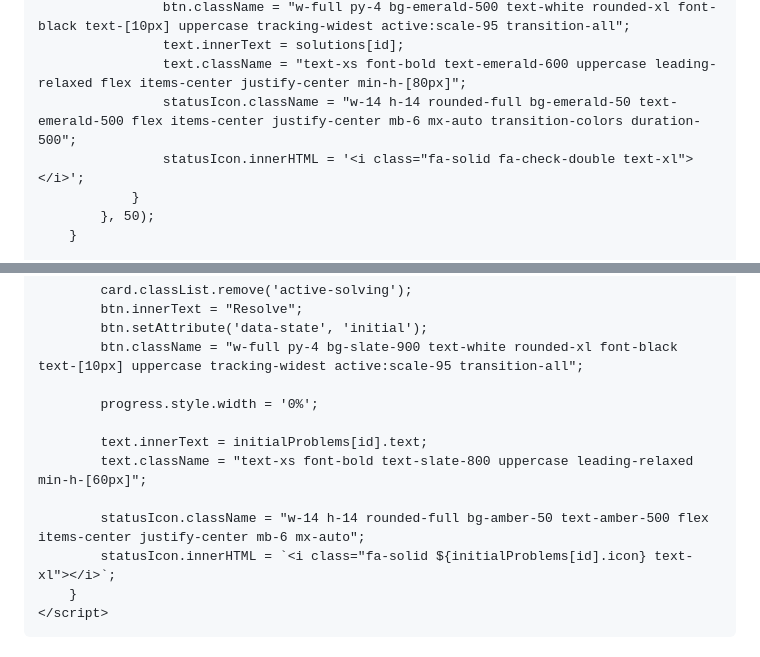
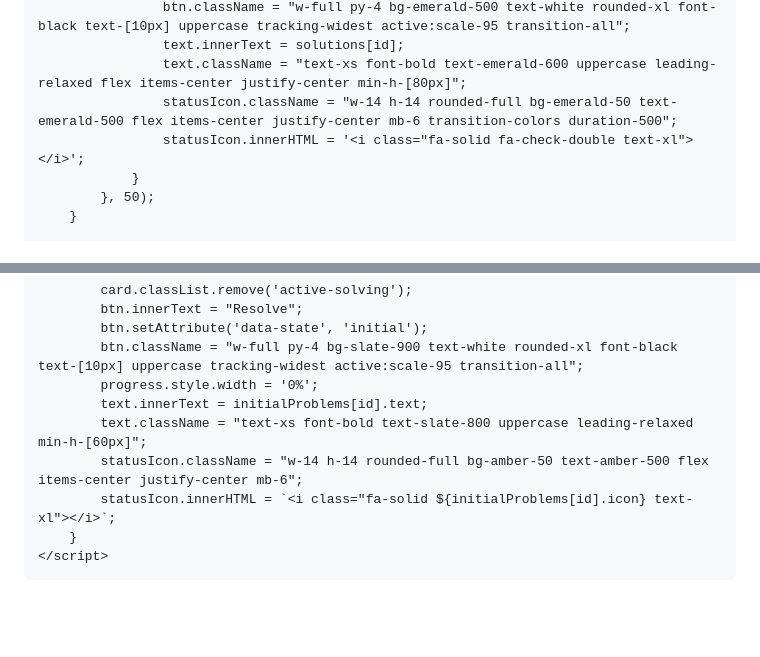
Before and after one commit to adityasachidanandham/adityasachidanandham.github.io, a Markdown page: README.md, 2 parts joined by grey strips. Rendered like a GitHub page; blank space fills up the shorter version.

```diff
--- a/README.md
+++ b/README.md
@@ -347,7 +339,7 @@
                     btn.className = "w-full py-4 bg-emerald-500 text-white rounded-xl font-black text-[10px] uppercase tracking-widest active:scale-95 transition-all";
                     text.innerText = solutions[id];
                     text.className = "text-xs font-bold text-emerald-600 uppercase leading-relaxed flex items-center justify-center min-h-[80px]";
-                    statusIcon.className = "w-14 h-14 rounded-full bg-emerald-50 text-emerald-500 flex items-center justify-center mb-6 mx-auto transition-colors duration-500";
+                    statusIcon.className = "w-14 h-14 rounded-full bg-emerald-50 text-emerald-500 flex items-center justify-center mb-6 transition-colors duration-500";
                     statusIcon.innerHTML = '<i class="fa-solid fa-check-double text-xl"></i>';
                 }
             }, 50);
@@ -364,13 +356,10 @@
             btn.innerText = "Resolve";
             btn.setAttribute('data-state', 'initial');
             btn.className = "w-full py-4 bg-slate-900 text-white rounded-xl font-black text-[10px] uppercase tracking-widest active:scale-95 transition-all";
-
             progress.style.width = '0%';
-
             text.innerText = initialProblems[id].text;
             text.className = "text-xs font-bold text-slate-800 uppercase leading-relaxed min-h-[60px]";
-
-            statusIcon.className = "w-14 h-14 rounded-full bg-amber-50 text-amber-500 flex items-center justify-center mb-6 mx-auto";
+            statusIcon.className = "w-14 h-14 rounded-full bg-amber-50 text-amber-500 flex items-center justify-center mb-6";
             statusIcon.innerHTML = `<i class="fa-solid ${initialProblems[id].icon} text-xl"></i>`;
         }
     </script>
```
Also changed, not shown: other parts of README.md (+133 -141 lines).
